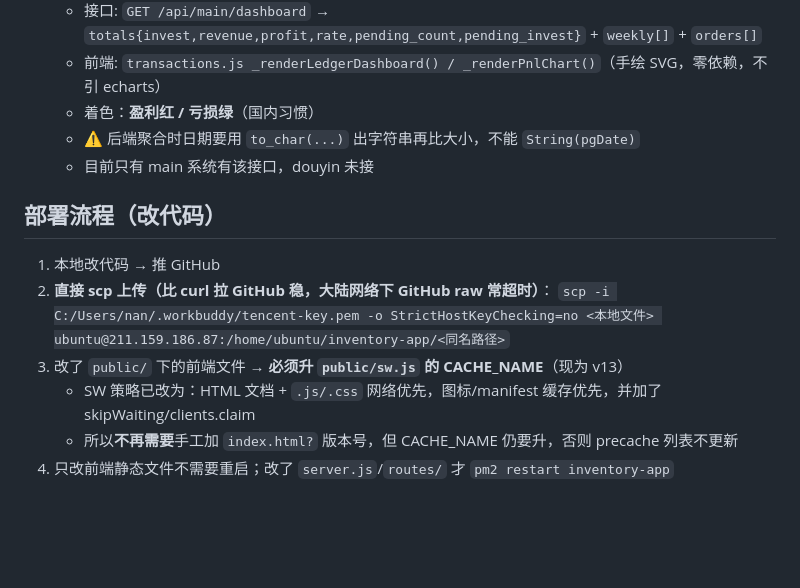
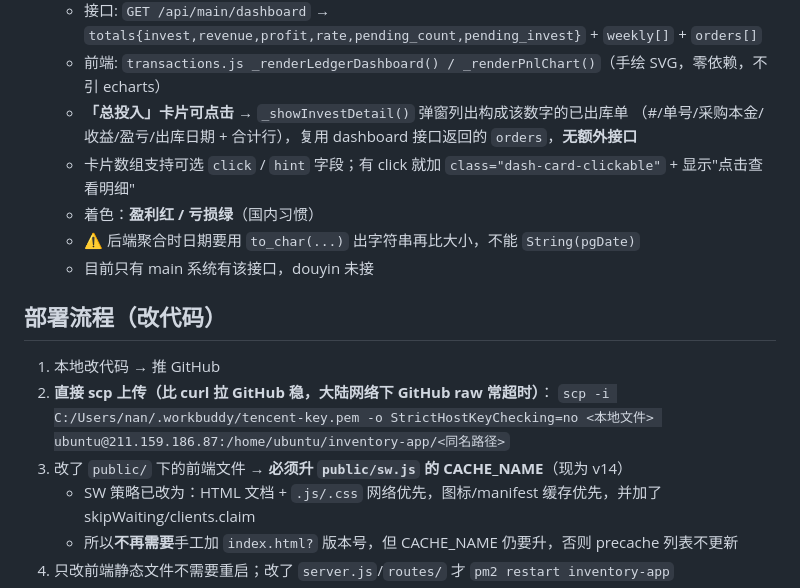
Before and after one commit to 37-linan/inventory-management, a Markdown page: .workbuddy/memory/MEMORY.md, the part around the change. GitHub-like rendering; blank space fills up the shorter version.

Commit message:
docs: 补记「总投入」可点弹窗与缓存版本 v14

```diff
--- a/.workbuddy/memory/MEMORY.md
+++ b/.workbuddy/memory/MEMORY.md
@@ -37,6 +37,9 @@
      ④按**出库日期**归周（**周一起**）
    - 接口: `GET /api/main/dashboard` → `totals{invest,revenue,profit,rate,pending_count,pending_invest}` + `weekly[]` + `orders[]`
    - 前端: `transactions.js _renderLedgerDashboard() / _renderPnlChart()`（手绘 SVG，零依赖，不引 echarts）
+   - **「总投入」卡片可点击** → `_showInvestDetail()` 弹窗列出构成该数字的已出库单
+     （#/单号/采购本金/收益/盈亏/出库日期 + 合计行），复用 dashboard 接口返回的 `orders`，**无额外接口**
+   - 卡片数组支持可选 `click` / `hint` 字段；有 click 就加 `class="dash-card-clickable"` + 显示"点击查看明细"
    - 着色：**盈利红 / 亏损绿**（国内习惯）
    - ⚠️ 后端聚合时日期要用 `to_char(...)` 出字符串再比大小，不能 `String(pgDate)`
    - 目前只有 main 系统有该接口，douyin 未接
@@ -45,7 +48,7 @@
 1. 本地改代码 → 推 GitHub
 2. **直接 scp 上传（比 curl 拉 GitHub 稳，大陆网络下 GitHub raw 常超时）**：
    `scp -i C:/Users/nan/.workbuddy/tencent-key.pem -o StrictHostKeyChecking=no <本地文件> ubuntu@211.159.186.87:/home/ubuntu/inventory-app/<同名路径>`
-3. 改了 `public/` 下的前端文件 → **必须升 `public/sw.js` 的 CACHE_NAME**（现为 v13）
+3. 改了 `public/` 下的前端文件 → **必须升 `public/sw.js` 的 CACHE_NAME**（现为 v14）
    - SW 策略已改为：HTML 文档 + `.js/.css` 网络优先，图标/manifest 缓存优先，并加了 skipWaiting/clients.claim
    - 所以**不再需要**手工加 `index.html?` 版本号，但 CACHE_NAME 仍要升，否则 precache 列表不更新
 4. 只改前端静态文件不需要重启；改了 `server.js`/`routes/` 才 `pm2 restart inventory-app`
```
